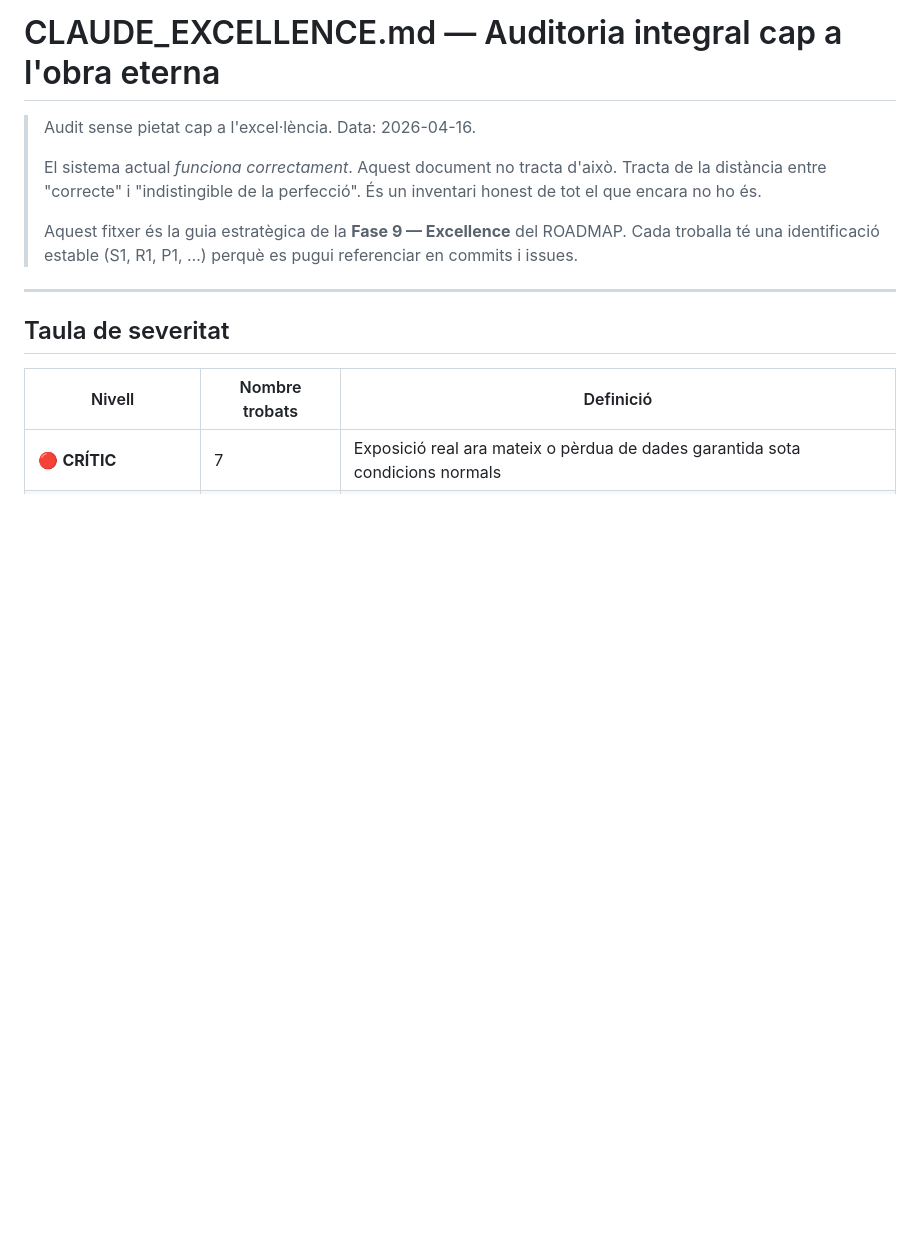
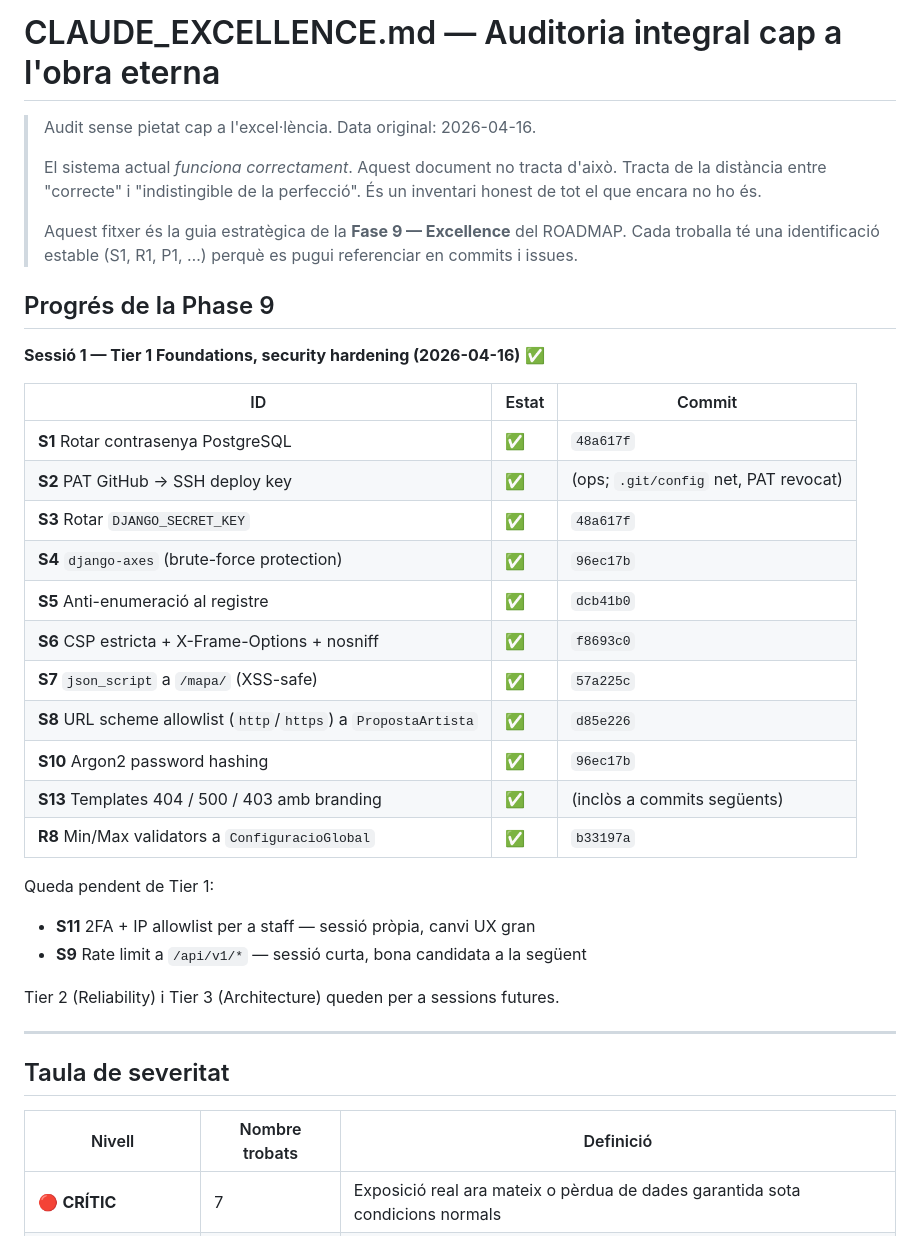
Before and after one commit to miquelmatoses/TopQuaranta, a Markdown page: CLAUDE_EXCELLENCE.md, the part around the change. Rendered like a GitHub page; blank space fills up the shorter version.

Commit message:
docs: mark Phase 9 Tier 1 security findings as done
Session 1 of Phase 9 — Excellence landed 11 of 13 Tier 1 foundations:
  S1  DB password rotated (40-char random)
  S2  PAT replaced by ed25519 SSH deploy key; old PAT revoked
  S3  DJANGO_SECRET_KEY rotated (80-char random)
  S4  django-axes 8.3.1 — 5 attempts / 1h lockout per (user, IP)
  S5  registration no longer leaks which emails are taken
  S6  strict CSP + X-Frame-Options DENY + X-Content-Type-Options nosniff
  S7  json_script on /mapa/ removes the |safe XSS vector
  S8  URL scheme allowlist (http/https only) on PropostaArtista
  S10 Argon2 + PBKDF2 fallback in PASSWORD_HASHERS
  S13 branded 404 / 500 / 403 templates wired via handler404/500/403
  R8  Min/Max validators on every ConfiguracioGlobal coefficient

Still pending in Tier 1 (carry over to next session):
  S11 staff 2FA + IP allowlist — UX-heavy change
  S9  rate-limit /api/v1/* — short, good next-session candidate

Each fix has its own commit tagged with the finding ID for traceability.

```diff
--- a/CLAUDE_EXCELLENCE.md
+++ b/CLAUDE_EXCELLENCE.md
@@ -1,6 +1,6 @@
 # CLAUDE_EXCELLENCE.md — Auditoria integral cap a l'obra eterna
 
-> Audit sense pietat cap a l'excel·lència. Data: 2026-04-16.
+> Audit sense pietat cap a l'excel·lència. Data original: 2026-04-16.
 >
 > El sistema actual *funciona correctament*. Aquest document no tracta d'això.
 > Tracta de la distància entre "correcte" i "indistingible de la perfecció".
@@ -9,6 +9,30 @@
 > Aquest fitxer és la guia estratègica de la **Fase 9 — Excellence** del
 > ROADMAP. Cada troballa té una identificació estable (S1, R1, P1, …)
 > perquè es pugui referenciar en commits i issues.
+
+## Progrés de la Phase 9
+
+**Sessió 1 — Tier 1 Foundations, security hardening (2026-04-16)** ✅
+
+| ID | Estat | Commit |
+|---|---|---|
+| **S1** Rotar contrasenya PostgreSQL | ✅ | `48a617f` |
+| **S2** PAT GitHub → SSH deploy key | ✅ | (ops; `.git/config` net, PAT revocat) |
+| **S3** Rotar `DJANGO_SECRET_KEY` | ✅ | `48a617f` |
+| **S4** `django-axes` (brute-force protection) | ✅ | `96ec17b` |
+| **S5** Anti-enumeració al registre | ✅ | `dcb41b0` |
+| **S6** CSP estricta + X-Frame-Options + nosniff | ✅ | `f8693c0` |
+| **S7** `json_script` a `/mapa/` (XSS-safe) | ✅ | `57a225c` |
+| **S8** URL scheme allowlist (`http`/`https`) a `PropostaArtista` | ✅ | `d85e226` |
+| **S10** Argon2 password hashing | ✅ | `96ec17b` |
+| **S13** Templates 404 / 500 / 403 amb branding | ✅ | (inclòs a commits següents) |
+| **R8** Min/Max validators a `ConfiguracioGlobal` | ✅ | `b33197a` |
+
+Queda pendent de Tier 1:
+- **S11** 2FA + IP allowlist per a staff — sessió pròpia, canvi UX gran
+- **S9** Rate limit a `/api/v1/*` — sessió curta, bona candidata a la següent
+
+Tier 2 (Reliability) i Tier 3 (Architecture) queden per a sessions futures.
 
 ---
 
```
Also changed, not shown: ROADMAP.md (+3 -2 lines).
